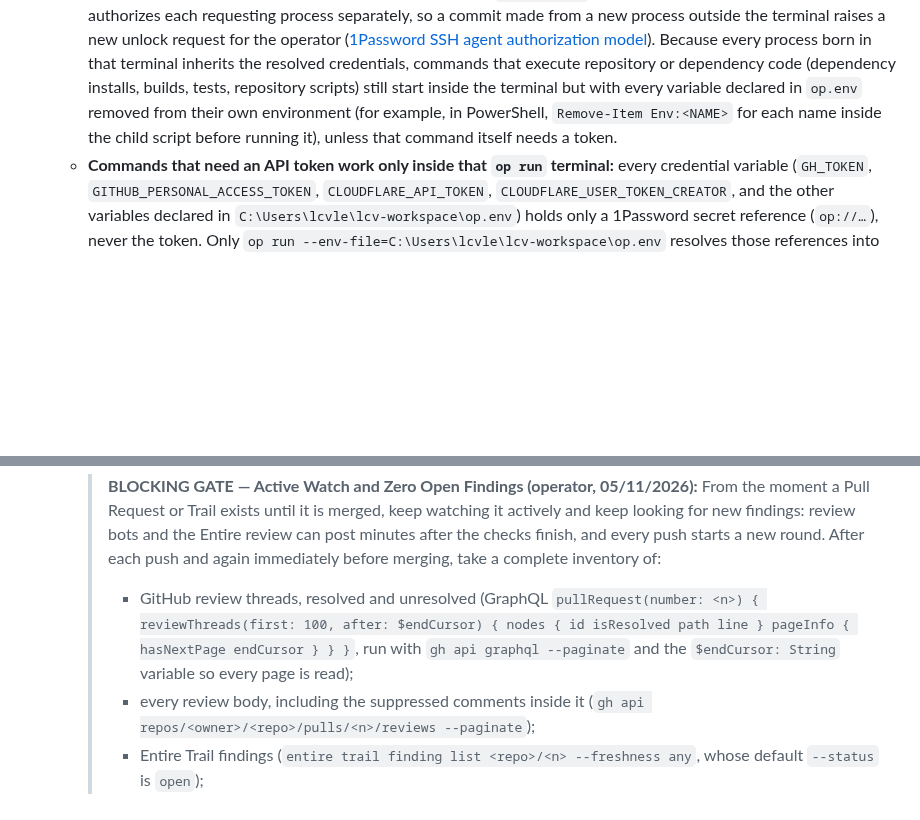
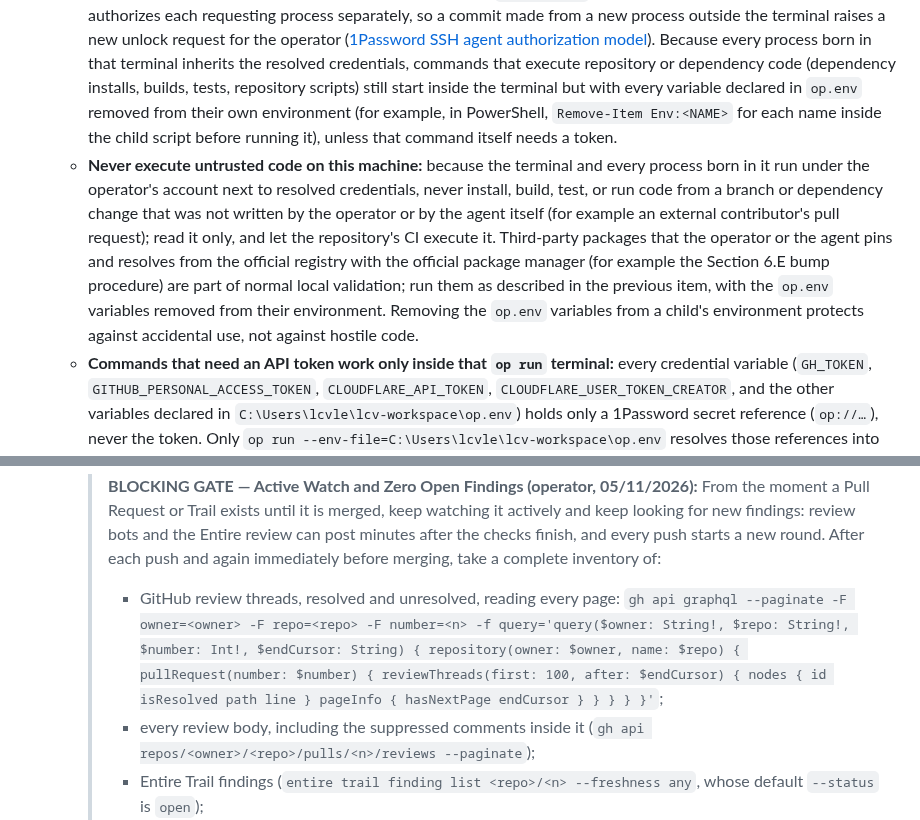
Before and after one commit to LCV-Ideas-Software/.github, a Markdown page: AGENTS.md, 2 parts joined by grey strips. GitHub-like rendering; blank space fills up the shorter version.

```diff
--- a/AGENTS.md
+++ b/AGENTS.md
@@ -85,6 +85,7 @@ Repeated by the operator on 29/08/2026, 02/09/2026, and three times on 08/09/202
 * **Process Termination & Concurrent Cleanup Coordination:** Upon completing a task, identify the processes spawned by this execution that use `temp/` and terminate them when no longer needed; then delete `temp/` and verify its absence. Never leave abandoned AVDs, caches, build outputs, or other temporary artifacts behind. Preserve code, deliverables, data, and processes belonging to other concurrent tasks. Coordinate concrete conflicts with concurrent cleanups; do not turn an old mention of cleanup into an indefinite confirmation requirement to work inside `temp/`.
 * **Credential Management (1Password) & Subprocess Hygiene:** All API credentials, SSH signing keys, and tokens reside in 1Password. Open a single, persistent, hidden terminal session using `op run` and execute all authenticated commands strictly within that session.
   * **Everything runs inside that one hidden terminal (operator, 05/11/2026):** every command of the task (`git`, signed commits, `gh`, `entire`, tests, scripts, and agent sub-sessions) starts inside that single hidden `op run` terminal. Any number of processes may be spawned, as long as all of them descend from it; nothing runs outside it. Signed commits are included even though they use no API token: `op-ssh-sign` asks the 1Password SSH agent, which authorizes each requesting process separately, so a commit made from a new process outside the terminal raises a new unlock request for the operator ([1Password SSH agent authorization model](https://www.1password.dev/ssh/agent/security)). Because every process born in that terminal inherits the resolved credentials, commands that execute repository or dependency code (dependency installs, builds, tests, repository scripts) still start inside the terminal but with every variable declared in `op.env` removed from their own environment (for example, in PowerShell, `Remove-Item Env:<NAME>` for each name inside the child script before running it), unless that command itself needs a token.
+  * **Never execute untrusted code on this machine:** because the terminal and every process born in it run under the operator's account next to resolved credentials, never install, build, test, or run code from a branch or dependency change that was not written by the operator or by the agent itself (for example an external contributor's pull request); read it only, and let the repository's CI execute it. Third-party packages that the operator or the agent pins and resolves from the official registry with the official package manager (for example the Section 6.E bump procedure) are part of normal local validation; run them as described in the previous item, with the `op.env` variables removed from their environment. Removing the `op.env` variables from a child's environment protects against accidental use, not against hostile code.
   * **Commands that need an API token work only inside that `op run` terminal:** every credential variable (`GH_TOKEN`, `GITHUB_PERSONAL_ACCESS_TOKEN`, `CLOUDFLARE_API_TOKEN`, `CLOUDFLARE_USER_TOKEN_CREATOR`, and the other variables declared in `C:\Users\lcvle\lcv-workspace\op.env`) holds only a 1Password secret reference (`op://…`), never the token. Only `op run --env-file=C:\Users\lcvle\lcv-workspace\op.env` resolves those references into real values for the process it starts, which is how the terminal is launched (`tools/op-terminal/iniciar-terminal.ps1`). Run outside it, `gh`, `wrangler`, authenticated `curl`, `entire api`, and any other token consumer receive the literal `op://…` text and fail (`gh: Bad credentials (HTTP 401)`). That 401 is never a credential defect to investigate or work around: rerun the command through the terminal client (`python C:/Users/lcvle/lcv-workspace/github-operations/tools/op-terminal/opx.py --terminal default "<command>"`), and never call `op` directly or use anonymous API access instead (official documentation: [`op run`](https://www.1password.dev/cli/reference/commands/run), [secret references](https://www.1password.dev/cli/secret-references)).
   * That terminal is a permanent tool: its code and its run state live in `github-operations/tools/op-terminal/` (run state in the Git-ignored `tools/op-terminal/state/<name>/`), never inside any `temp/` folder, so deleting `temp/` never stops it.
 * **Subprocess and Log Hygiene:** Never log prompts, file contents, secrets, or commit messages in operational logs. Pass subprocess arguments separately; never interpolate dynamic or user-supplied strings directly into `cmd.exe`, PowerShell, or shell snippets without strict quoting/escaping.
@@ -210,7 +211,8 @@ Whenever implementing changes and opening/merging a Pull Request, execute these
      If real defects or Trail findings exist, fix them, resolve the findings (`entire trail finding resolve <id> -m "fixed in <sha>"`), and re-verify until all gates and findings are clear.
 
      > **BLOCKING GATE — Active Watch and Zero Open Findings (operator, 05/11/2026):** From the moment a Pull Request or Trail exists until it is merged, keep watching it actively and keep looking for new findings: review bots and the Entire review can post minutes after the checks finish, and every push starts a new round. After each push and again immediately before merging, take a complete inventory of:
-     > * GitHub review threads, resolved and unresolved (GraphQL `pullRequest(number: <n>) { reviewThreads(first: 100, after: $endCursor) { nodes { id isResolved path line } pageInfo { hasNextPage endCursor } } }`, run with `gh api graphql --paginate` and the `$endCursor: String` variable so every page is read);
+     > * GitHub review threads, resolved and unresolved, reading every page:
+     >   `gh api graphql --paginate -F owner=<owner> -F repo=<repo> -F number=<n> -f query='query($owner: String!, $repo: String!, $number: Int!, $endCursor: String) { repository(owner: $owner, name: $repo) { pullRequest(number: $number) { reviewThreads(first: 100, after: $endCursor) { nodes { id isResolved path line } pageInfo { hasNextPage endCursor } } } } }'`;
      > * every review body, including the suppressed comments inside it (`gh api repos/<owner>/<repo>/pulls/<n>/reviews --paginate`);
      > * Entire Trail findings (`entire trail finding list <repo>/<n> --freshness any`, whose default `--status` is `open`);
      > * open diff threads of the linked Linear review;
```
Also changed, not shown: other parts of AGENTS.md (+1 -1 lines), CLAUDE.md (+4 -2 lines).
